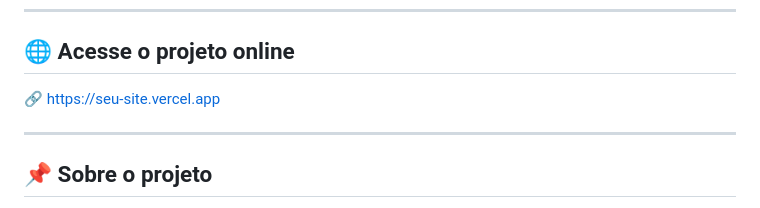
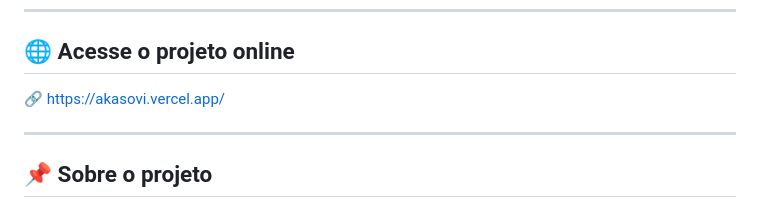
Before and after one commit to SofiaHagio/AKASOVI, a Markdown page: README.md, the part around the change. Rendered like a GitHub page.

Commit message:
Update project link in README

```diff
--- a/README.md
+++ b/README.md
@@ -17,7 +17,7 @@ Uma experiência digital imersiva que simula um centro de treinamento de alta pe
 
 ## 🌐 Acesse o projeto online
 
-🔗 https://seu-site.vercel.app
+🔗 https://akasovi.vercel.app/
 
 ---
 
```
